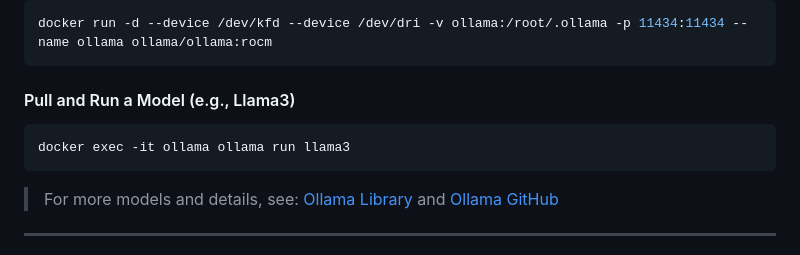
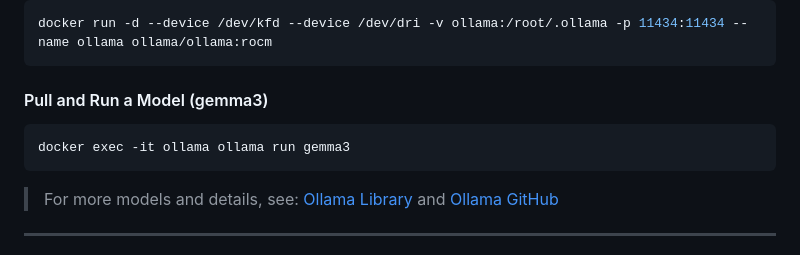
Before and after one commit to winniehhy/Hackybara, a Markdown page: README.md, the part around one of its changes. GitHub-like rendering.

````diff
--- a/README.md
+++ b/README.md
@@ -97,10 +104,10 @@ docker run -d --gpus=all -v ollama:/root/.ollama -p 11434:11434 --name ollama ol
 docker run -d --device /dev/kfd --device /dev/dri -v ollama:/root/.ollama -p 11434:11434 --name ollama ollama/ollama:rocm
 ```
 
-#### Pull and Run a Model (e.g., Llama3)
+#### Pull and Run a Model (gemma3)
 
 ```bash
-docker exec -it ollama ollama run llama3
+docker exec -it ollama ollama run gemma3
 ```
 
 > For more models and details, see: [Ollama Library](https://ollama.com/library) and [Ollama GitHub](https://github.com/ollama/ollama)
````
Also changed, not shown: other parts of README.md (+15 -8 lines).
